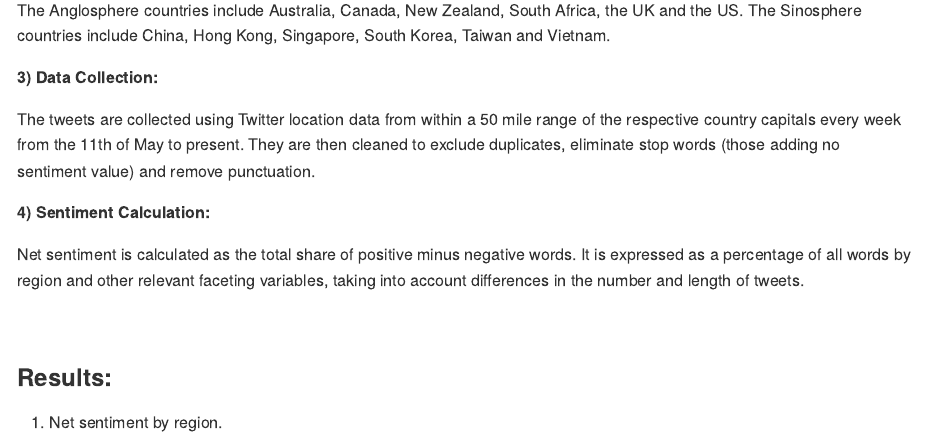
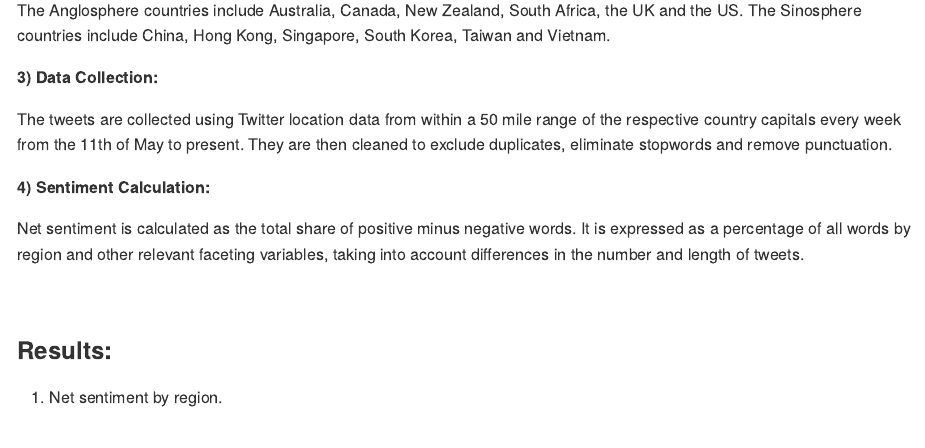
Before and after one commit to jcarterlab/East-Asian-Authoritarianism, an R Markdown document (Rebel-Without-a-Cause.Rmd): the page in a window 1100 px wide, from 630 px down. Rendered offline with R 4.5, knitr and Pandoc, with nearby package versions; some code elsewhere in the file could not run offline.

Commit message:
Update Rebel-Without-a-Cause.Rmd

```diff
--- a/Rebel-Without-a-Cause.Rmd
+++ b/Rebel-Without-a-Cause.Rmd
@@ -278,10 +278,7 @@ The Anglosphere countries include Australia, Canada, New Zealand, South Africa,
 
 **3) Data Collection:**
 
-The tweets are collected using Twitter location data from within a 50
-mile range of the respective country capitals every week from the 11th of May to
-present. They are then cleaned to exclude duplicates, eliminate stop words (those
-adding no sentiment value) and remove punctuation.
+The tweets are collected using Twitter location data from within a 50 mile range of the respective country capitals every week from the 11th of May to present. They are then cleaned to exclude duplicates, eliminate stopwords and remove punctuation.
 
 **4) Sentiment Calculation:**
 
```
